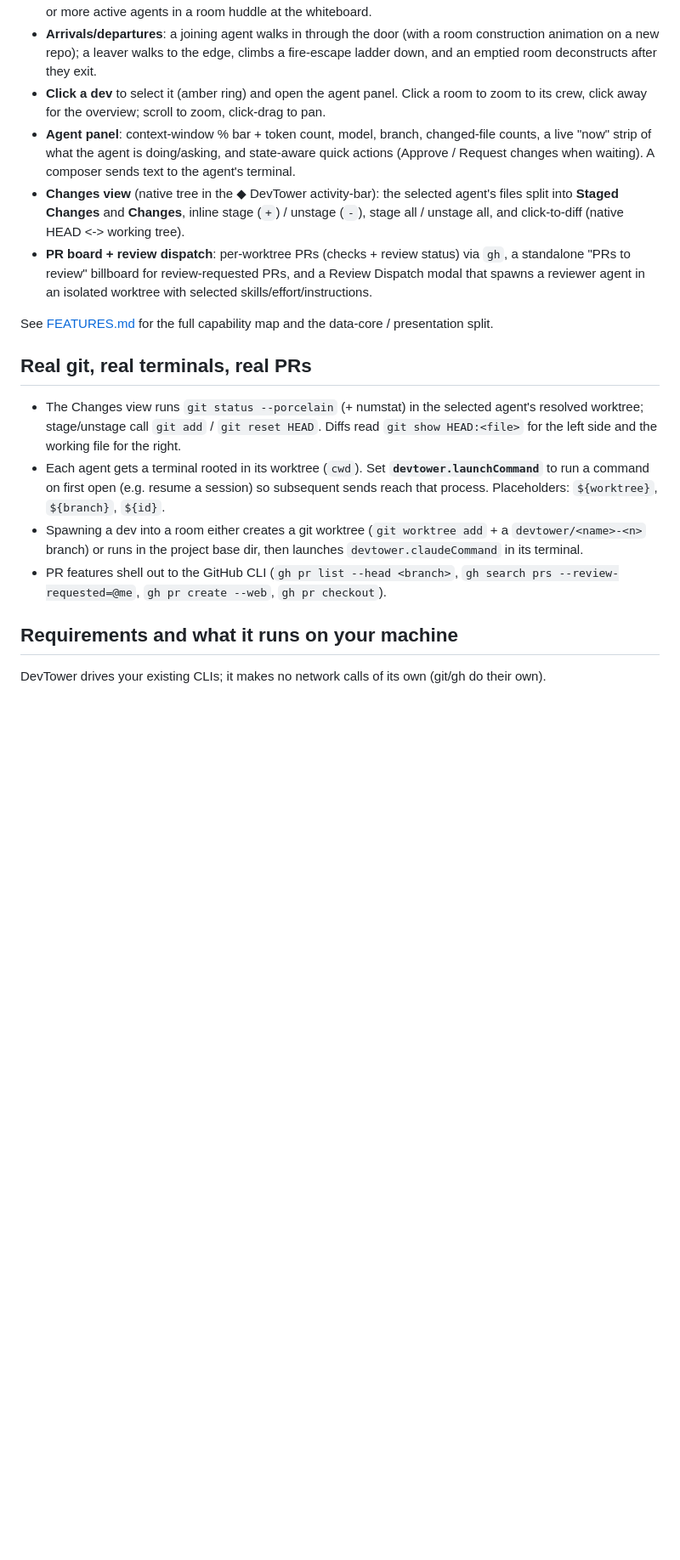
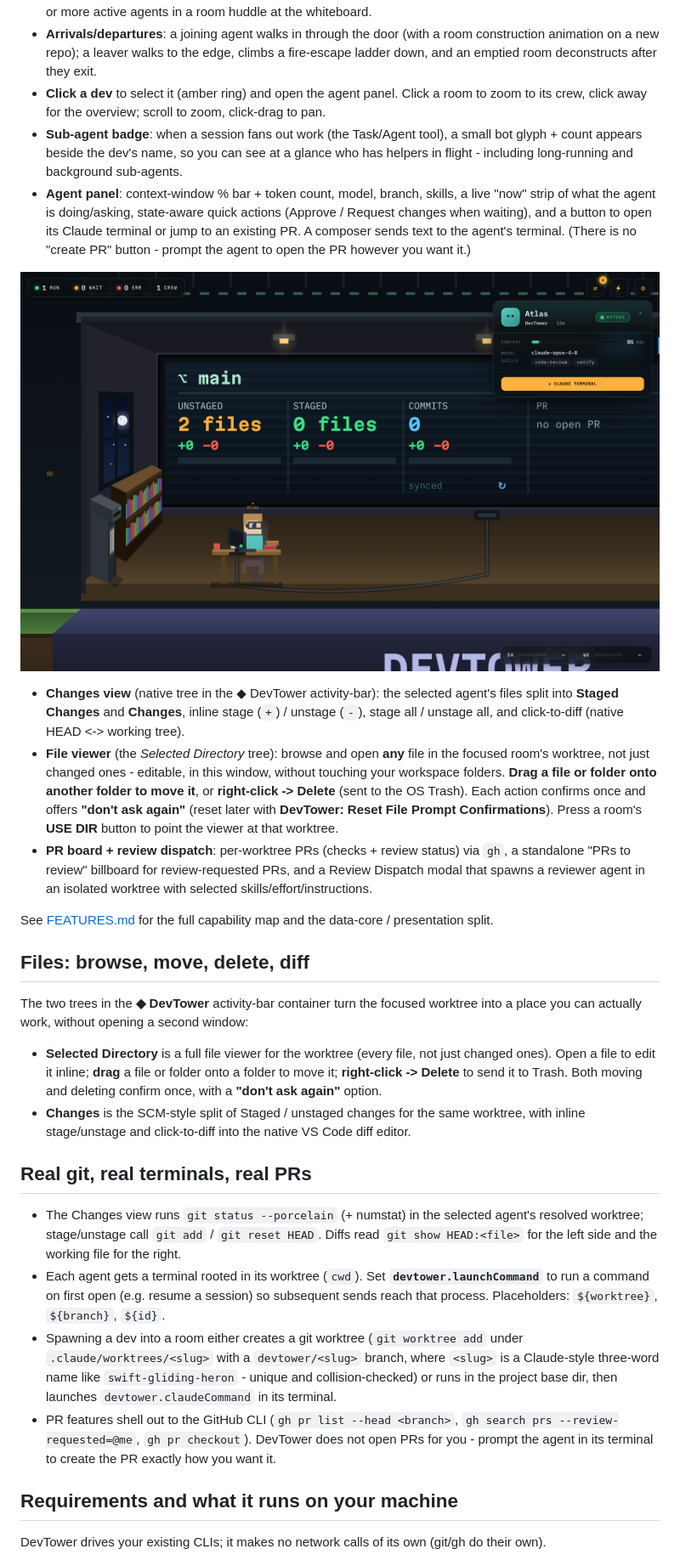
Before and after one commit to BradenTerry/DevTower, a Markdown page: README.md, the part around one of its changes. Shown at 85% size. Drawn GitHub-style; pictures changed too: media/shot-agent-panel.png (added); blank space fills up the shorter version.

```diff
--- a/README.md
+++ b/README.md
@@ -33,18 +35,30 @@ To see PRs and checks, add a GitHub token in **Settings** (the ⚙ gear, top rig
 - **Pixel devs**: one sprite per agent with a deterministic persona (hair/shirt/cap/glasses from the id hash). State drives the animation - active types, waiting raises a hand, complete cheers, error slumps, idle breathes. Two or more active agents in a room huddle at the whiteboard.
 - **Arrivals/departures**: a joining agent walks in through the door (with a room construction animation on a new repo); a leaver walks to the edge, climbs a fire-escape ladder down, and an emptied room deconstructs after they exit.
 - **Click a dev** to select it (amber ring) and open the agent panel. Click a room to zoom to its crew, click away for the overview; scroll to zoom, click-drag to pan.
-- **Agent panel**: context-window % bar + token count, model, branch, changed-file counts, a live "now" strip of what the agent is doing/asking, and state-aware quick actions (Approve / Request changes when waiting). A composer sends text to the agent's terminal.
+- **Sub-agent badge**: when a session fans out work (the Task/Agent tool), a small bot glyph + count appears beside the dev's name, so you can see at a glance who has helpers in flight - including long-running and background sub-agents.
+- **Agent panel**: context-window % bar + token count, model, branch, skills, a live "now" strip of what the agent is doing/asking, state-aware quick actions (Approve / Request changes when waiting), and a button to open its Claude terminal or jump to an existing PR. A composer sends text to the agent's terminal. (There is no "create PR" button - prompt the agent to open the PR however you want it.)
+
+![The agent panel: context-window bar, model, skills, and a button into the agent's Claude terminal. When the worktree already has a PR, the panel links straight to it.](media/shot-agent-panel.png)
+
 - **Changes view** (native tree in the ◆ DevTower activity-bar): the selected agent's files split into **Staged Changes** and **Changes**, inline stage (`+`) / unstage (`-`), stage all / unstage all, and click-to-diff (native HEAD <-> working tree).
+- **File viewer** (the *Selected Directory* tree): browse and open **any** file in the focused room's worktree, not just changed ones - editable, in this window, without touching your workspace folders. **Drag a file or folder onto another folder to move it**, or **right-click -> Delete** (sent to the OS Trash). Each action confirms once and offers **"don't ask again"** (reset later with **DevTower: Reset File Prompt Confirmations**). Press a room's **USE DIR** button to point the viewer at that worktree.
 - **PR board + review dispatch**: per-worktree PRs (checks + review status) via `gh`, a standalone "PRs to review" billboard for review-requested PRs, and a Review Dispatch modal that spawns a reviewer agent in an isolated worktree with selected skills/effort/instructions.
 
 See [FEATURES.md](FEATURES.md) for the full capability map and the data-core / presentation split.
+
+## Files: browse, move, delete, diff
+
+The two trees in the **◆ DevTower** activity-bar container turn the focused worktree into a place you can actually work, without opening a second window:
+
+- **Selected Directory** is a full file viewer for the worktree (every file, not just changed ones). Open a file to edit it inline; **drag** a file or folder onto a folder to move it; **right-click -> Delete** to send it to Trash. Both moving and deleting confirm once, with a **"don't ask again"** option.
+- **Changes** is the SCM-style split of Staged / unstaged changes for the same worktree, with inline stage/unstage and click-to-diff into the native VS Code diff editor.
 
 ## Real git, real terminals, real PRs
 
 - The Changes view runs `git status --porcelain` (+ numstat) in the selected agent's resolved worktree; stage/unstage call `git add` / `git reset HEAD`. Diffs read `git show HEAD:<file>` for the left side and the working file for the right.
 - Each agent gets a terminal rooted in its worktree (`cwd`). Set **`devtower.launchCommand`** to run a command on first open (e.g. resume a session) so subsequent sends reach that process. Placeholders: `${worktree}`, `${branch}`, `${id}`.
-- Spawning a dev into a room either creates a git worktree (`git worktree add` + a `devtower/<name>-<n>` branch) or runs in the project base dir, then launches `devtower.claudeCommand` in its terminal.
-- PR features shell out to the GitHub CLI (`gh pr list --head <branch>`, `gh search prs --review-requested=@me`, `gh pr create --web`, `gh pr checkout`).
+- Spawning a dev into a room either creates a git worktree (`git worktree add` under `.claude/worktrees/<slug>` with a `devtower/<slug>` branch, where `<slug>` is a Claude-style three-word name like `swift-gliding-heron` - unique and collision-checked) or runs in the project base dir, then launches `devtower.claudeCommand` in its terminal.
+- PR features shell out to the GitHub CLI (`gh pr list --head <branch>`, `gh search prs --review-requested=@me`, `gh pr checkout`). DevTower does not open PRs for you - prompt the agent in its terminal to create the PR exactly how you want it.
 
 ## Requirements and what it runs on your machine
 
```
Also changed, not shown: other parts of README.md (+4 -0 lines), FEATURES.md (+4 -2 lines), MARKETPLACE.md (+21 -9 lines), media/shot-campus.png (added), media/shot-room.png (added), media/shot-settings-github.png (added), 11 other files.
